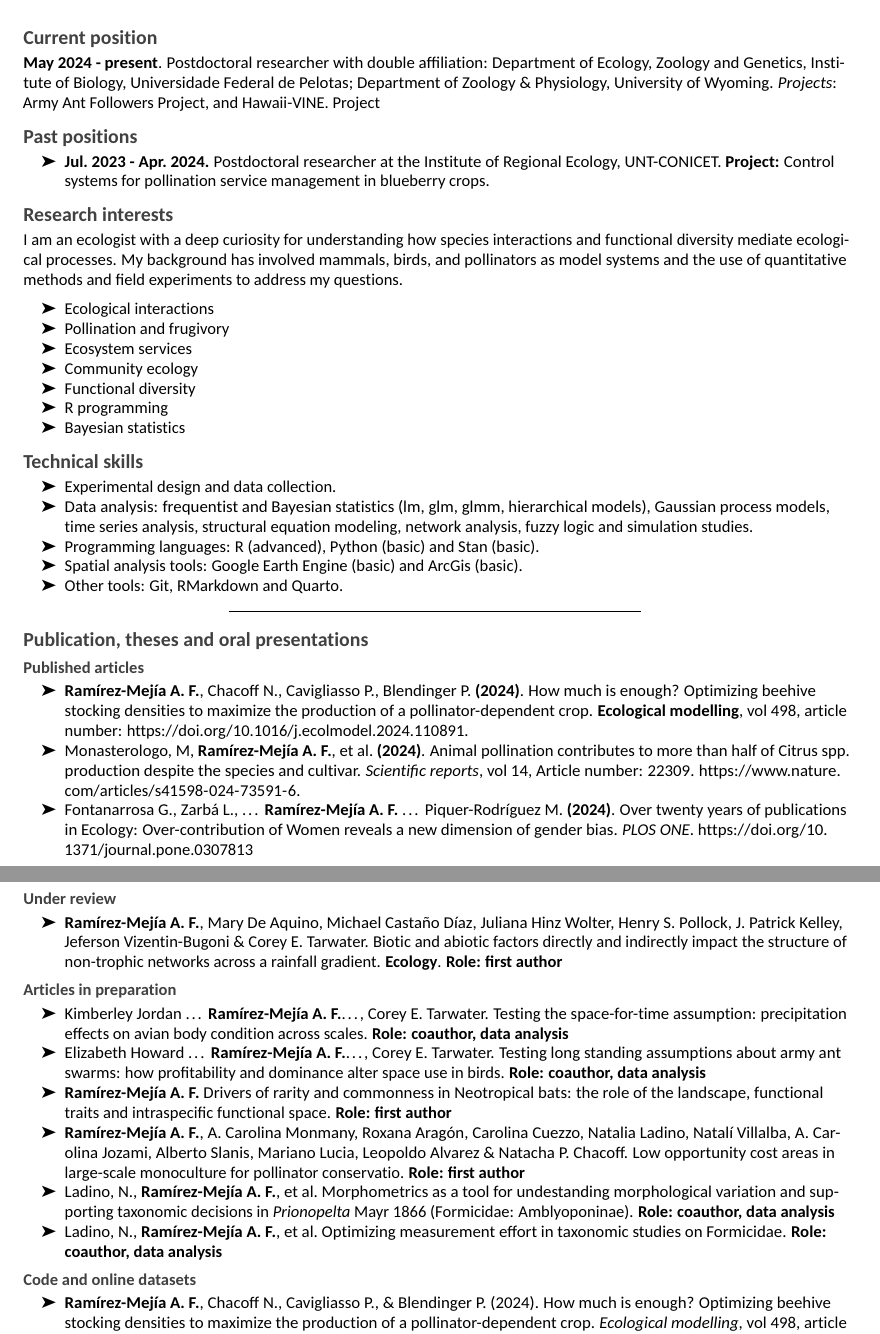
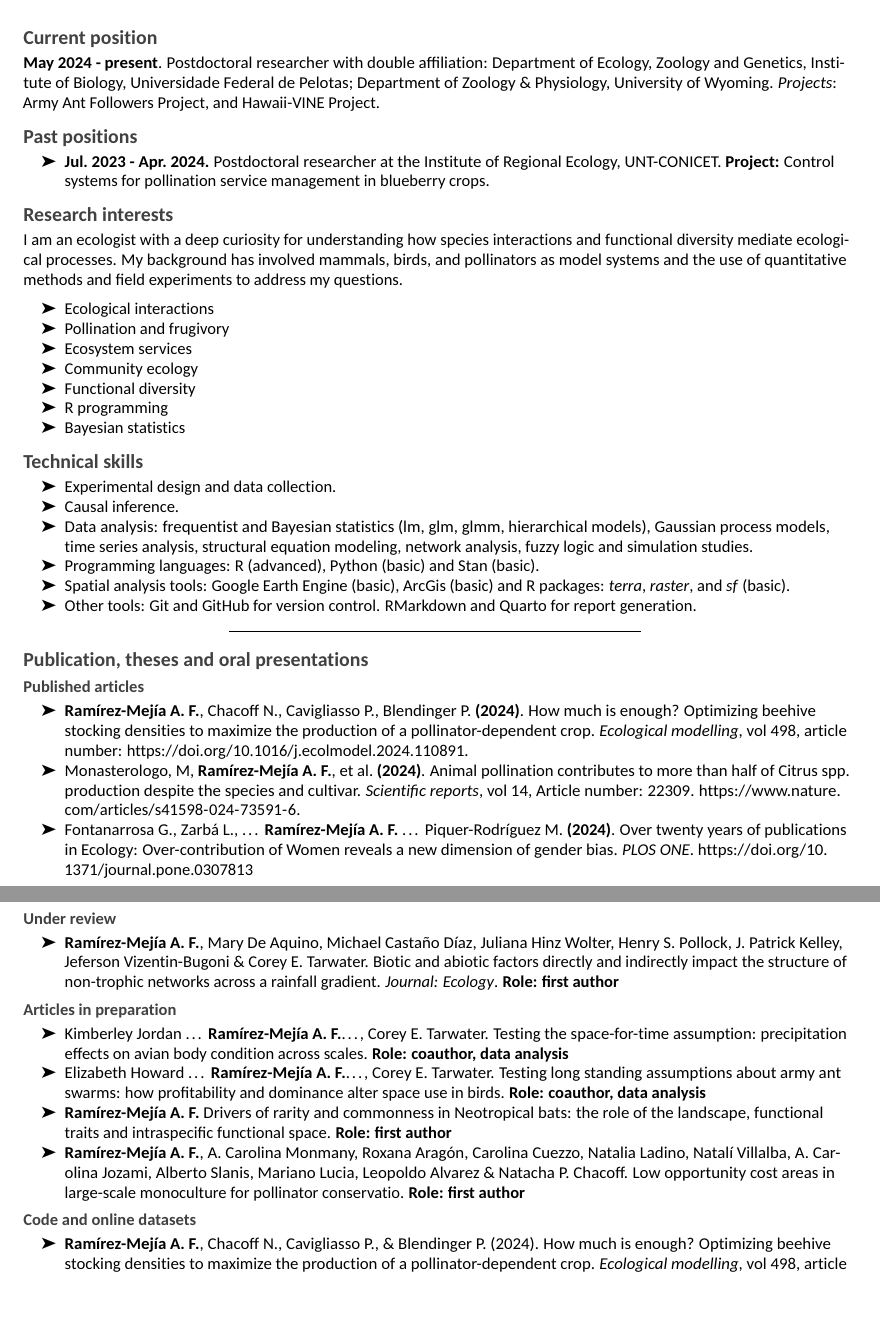
Before and after one commit to andres-frm/curriculum_vitae, an R Markdown document (cv_eng/cv_eng.Rmd): two parts of pages 1 and 2 of 4, joined at a grey line, cut so that both start at the same text, the shorter picture padded with empty space. The pictures show the output file cv_eng/cv_eng.pdf that the author committed with the source.

Commit message:
minor changes

```diff
--- a/cv_eng/cv_eng.Rmd
+++ b/cv_eng/cv_eng.Rmd
@@ -63,7 +63,7 @@ tribble(
 
 # Current position
 
-**May 2024 - present**. Postdoctoral researcher with double affiliation: Department of Ecology, Zoology and Genetics, Institute of Biology, Universidade Federal de Pelotas; Department of Zoology & Physiology, University of Wyoming. *Projects*: [Army Ant Followers Project](https://www.tarwaterlab.com/copy-of-panama-plumas-project), and [Hawaii-VINE. Project](https://www.tarwaterlab.com/hawaii-vine-project)
+**May 2024 - present**. Postdoctoral researcher with double affiliation: Department of Ecology, Zoology and Genetics, Institute of Biology, Universidade Federal de Pelotas; Department of Zoology & Physiology, University of Wyoming. *Projects*: [Army Ant Followers Project](https://www.tarwaterlab.com/copy-of-panama-plumas-project), and [Hawaii-VINE  Project.](https://www.tarwaterlab.com/hawaii-vine-project)
 
 # Past positions
 
@@ -85,10 +85,11 @@ I am an ecologist with a deep curiosity for understanding how species interactio
 
 # Technical skills
 -   Experimental design and data collection.
+-   Causal inference.
 -   Data analysis: frequentist and Bayesian statistics (lm, glm, glmm, hierarchical models), Gaussian process models, time series analysis, structural equation modeling, network analysis, fuzzy logic and simulation studies.
 -   Programming languages: R (advanced), Python (basic) and Stan (basic).
--   Spatial analysis tools: Google Earth Engine (basic) and ArcGis (basic).
--   Other tools: Git, RMarkdown and Quarto.
+-   Spatial analysis tools: Google Earth Engine (basic), ArcGis (basic) and R packages: *terra*, *raster*, and *sf* (basic).
+-   Other tools: Git and GitHub for version control. RMarkdown and Quarto for report generation.
 
 --------------------------------
 
@@ -96,7 +97,7 @@ I am an ecologist with a deep curiosity for understanding how species interactio
 
 ## Published articles
 
--   **Ramírez-Mejía A. F.**, Chacoff N., Cavigliasso P., Blendinger P. **(2024)**. How much is enough? Optimizing beehive stocking densities to maximize the production of a pollinator-dependent crop. **Ecological modelling**, vol 498, article number: <https://doi.org/10.1016/j.ecolmodel.2024.110891>.
+-   **Ramírez-Mejía A. F.**, Chacoff N., Cavigliasso P., Blendinger P. **(2024)**. How much is enough? Optimizing beehive stocking densities to maximize the production of a pollinator-dependent crop. *Ecological modelling*, vol 498, article number: <https://doi.org/10.1016/j.ecolmodel.2024.110891>.
 -   Monasterologo, M, **Ramírez-Mejía A. F.**, et al. **(2024)**. Animal pollination contributes to more than half of Citrus spp. production despite the species and cultivar. *Scientific reports*, vol 14, Article number: 22309.  <https://www.nature.com/articles/s41598-024-73591-6>.
 -   Fontanarrosa G., Zarbá L., ... **Ramírez-Mejía A. F.** ... Piquer-Rodríguez M. **(2024)**. Over twenty years of publications in Ecology: Over-contribution of Women reveals a new dimension of gender bias. *PLOS ONE*.  <https://doi.org/10.1371/journal.pone.0307813>
 -   **Ramírez-Mejía A F**, Chacoff N, Lomáscolo S, Woodcock B, Schmucki R & Blendinger P. **(2024)**. Optimal pollination thresholds to maximize blueberry production. *Agriculture Ecosystems and Environment* <https://doi.org/10.1016/j.agee.2024.108903>
@@ -112,7 +113,7 @@ I am an ecologist with a deep curiosity for understanding how species interactio
 
 ## Under review
 
--   **Ramírez-Mejía A. F.**, Mary De Aquino, Michael Castaño Díaz, Juliana Hinz Wolter, Henry S. Pollock, J. Patrick Kelley, Jeferson Vizentin-Bugoni & Corey E. Tarwater. Biotic and abiotic factors directly and indirectly impact the structure of non-trophic networks across a rainfall gradient. **Ecology**. **Role: first author**
+-   **Ramírez-Mejía A. F.**, Mary De Aquino, Michael Castaño Díaz, Juliana Hinz Wolter, Henry S. Pollock, J. Patrick Kelley, Jeferson Vizentin-Bugoni & Corey E. Tarwater. Biotic and abiotic factors directly and indirectly impact the structure of non-trophic networks across a rainfall gradient. *Journal: Ecology*. **Role: first author**
 
 ## Articles in preparation
 
@@ -120,8 +121,7 @@ I am an ecologist with a deep curiosity for understanding how species interactio
 -   Elizabeth Howard ... **Ramírez-Mejía A. F.**..., Corey E. Tarwater. Testing long standing assumptions about army ant swarms: how profitability and dominance alter space use in birds. **Role: coauthor, data analysis**
 -   **Ramírez-Mejía A. F.** Drivers of rarity and commonness in Neotropical bats: the role of the landscape, functional traits and intraspecific functional space. **Role: first author**
 -   **Ramírez-Mejía A. F.**, A. Carolina Monmany, Roxana Aragón, Carolina Cuezzo, Natalia Ladino, Natalí Villalba, A. Carolina Jozami, Alberto Slanis, Mariano Lucia, Leopoldo Alvarez & Natacha P. Chacoff. Low opportunity cost areas in large-scale monoculture for pollinator conservatio. **Role: first author**
--   Ladino, N., **Ramírez-Mejía A. F.**, et al. Morphometrics as a tool for undestanding morphological variation and supporting taxonomic decisions in *Prionopelta* Mayr 1866 (Formicidae: Amblyoponinae). **Role: coauthor, data analysis**
--   Ladino, N., **Ramírez-Mejía A. F.**, et al. Optimizing measurement effort in taxonomic studies on Formicidae. **Role: coauthor, data analysis**
+
 
 ## Code and online datasets
 
```
Also changed, not shown: cv_eng/cv_eng.pdf, cv_eng/cv_eng.Rmd (4 more changed lines).
